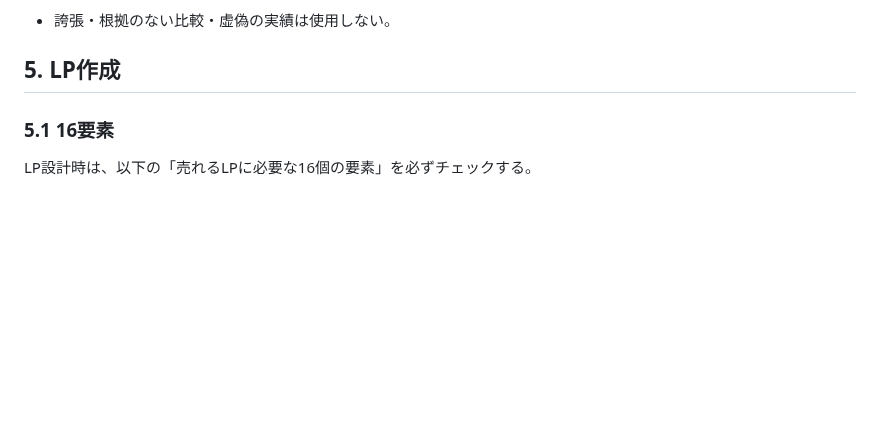
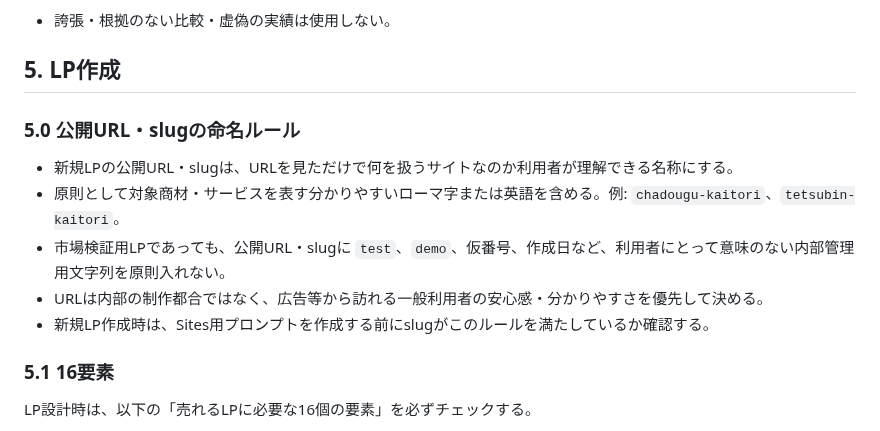
Before and after one commit to allmight-lab/web-sales-demos, a Markdown page: docs/lp-ad-market-validation-rules.md, the part around the change. Drawn GitHub-style; blank space fills up the shorter version.

Commit message:
Add customer-facing LP slug naming rule

```diff
--- a/docs/lp-ad-market-validation-rules.md
+++ b/docs/lp-ad-market-validation-rules.md
@@ -125,6 +125,14 @@ TTPSでは、画面上の文章・デザイン・導線だけでなく、競合
 - 誇張・根拠のない比較・虚偽の実績は使用しない。
 
 ## 5. LP作成
+
+### 5.0 公開URL・slugの命名ルール
+- 新規LPの公開URL・slugは、URLを見ただけで何を扱うサイトなのか利用者が理解できる名称にする。
+- 原則として対象商材・サービスを表す分かりやすいローマ字または英語を含める。例: `chadougu-kaitori`、`tetsubin-kaitori`。
+- 市場検証用LPであっても、公開URL・slugに `test`、`demo`、仮番号、作成日など、利用者にとって意味のない内部管理用文字列を原則入れない。
+- URLは内部の制作都合ではなく、広告等から訪れる一般利用者の安心感・分かりやすさを優先して決める。
+- 新規LP作成時は、Sites用プロンプトを作成する前にslugがこのルールを満たしているか確認する。
+
 ### 5.1 16要素
 LP設計時は、以下の「売れるLPに必要な16個の要素」を必ずチェックする。
 1. 心をつかむパート
```
